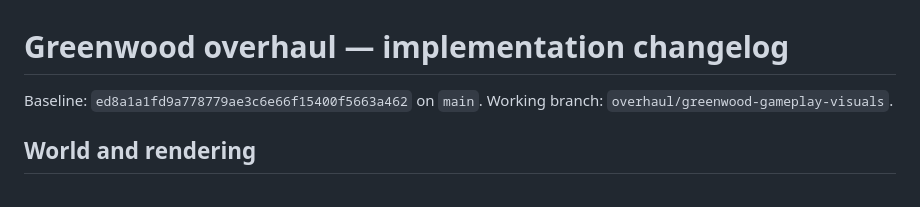
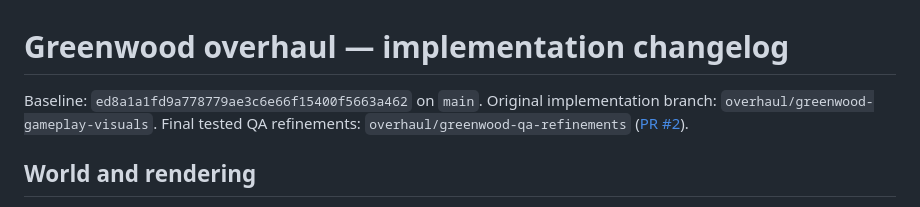
Before and after one commit to benhorner9/Projectoakrest, a Markdown page: docs/GREENWOOD_CHANGELOG.md, the part around the change. Rendered like a GitHub page.

```diff
--- a/docs/GREENWOOD_CHANGELOG.md
+++ b/docs/GREENWOOD_CHANGELOG.md
@@ -1,7 +1,7 @@
 # Greenwood overhaul — implementation changelog
 
 Baseline: `ed8a1a1fd9a778779ae3c6e66f15400f5663a462` on `main`.
-Working branch: `overhaul/greenwood-gameplay-visuals`.
+Original implementation branch: `overhaul/greenwood-gameplay-visuals`. Final tested QA refinements: `overhaul/greenwood-qa-refinements` ([PR #2](https://github.com/benhorner9/Projectoakrest/pull/2)).
 
 ## World and rendering
 
```
Also changed, not shown: docs/GREENWOOD_QA.md (+8 -2 lines).
